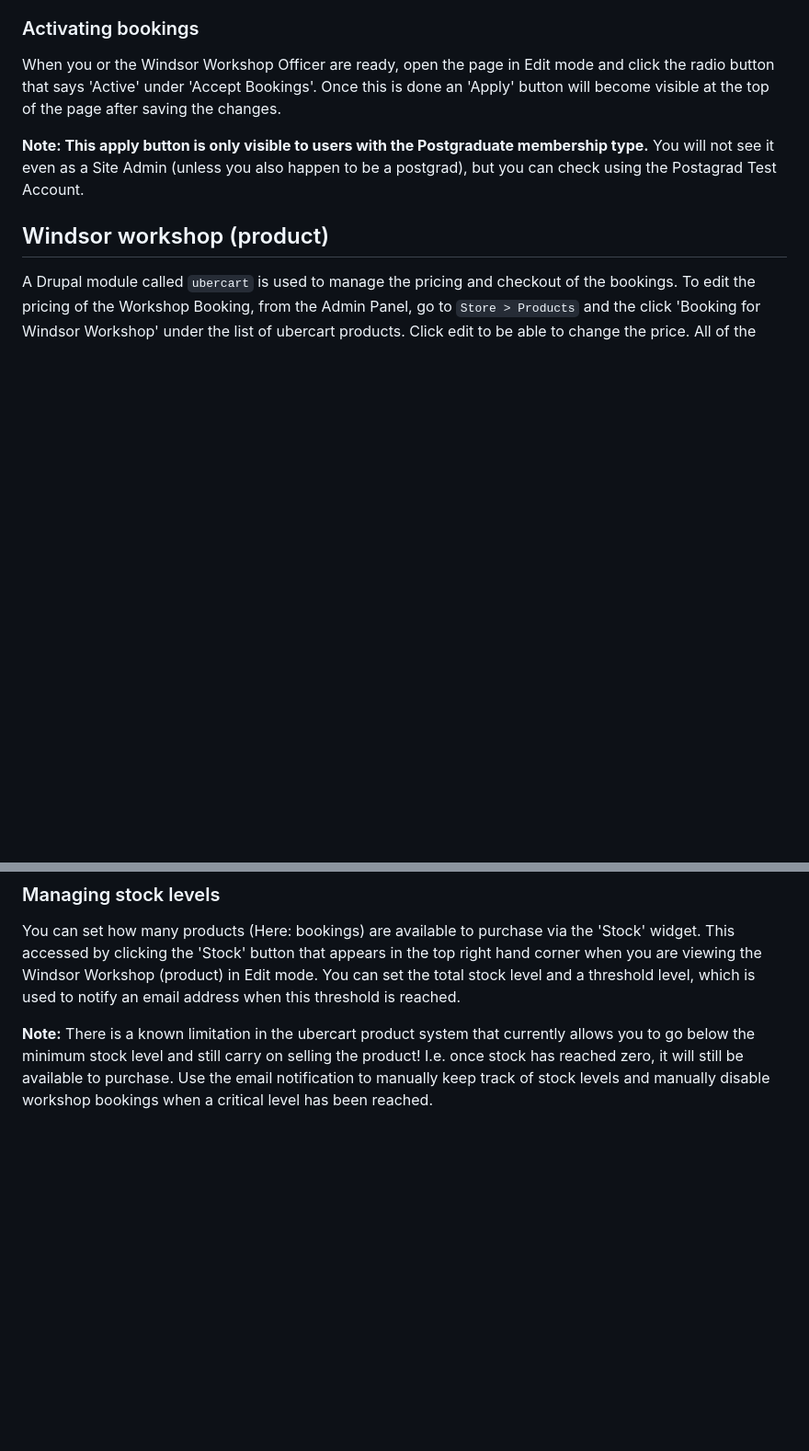
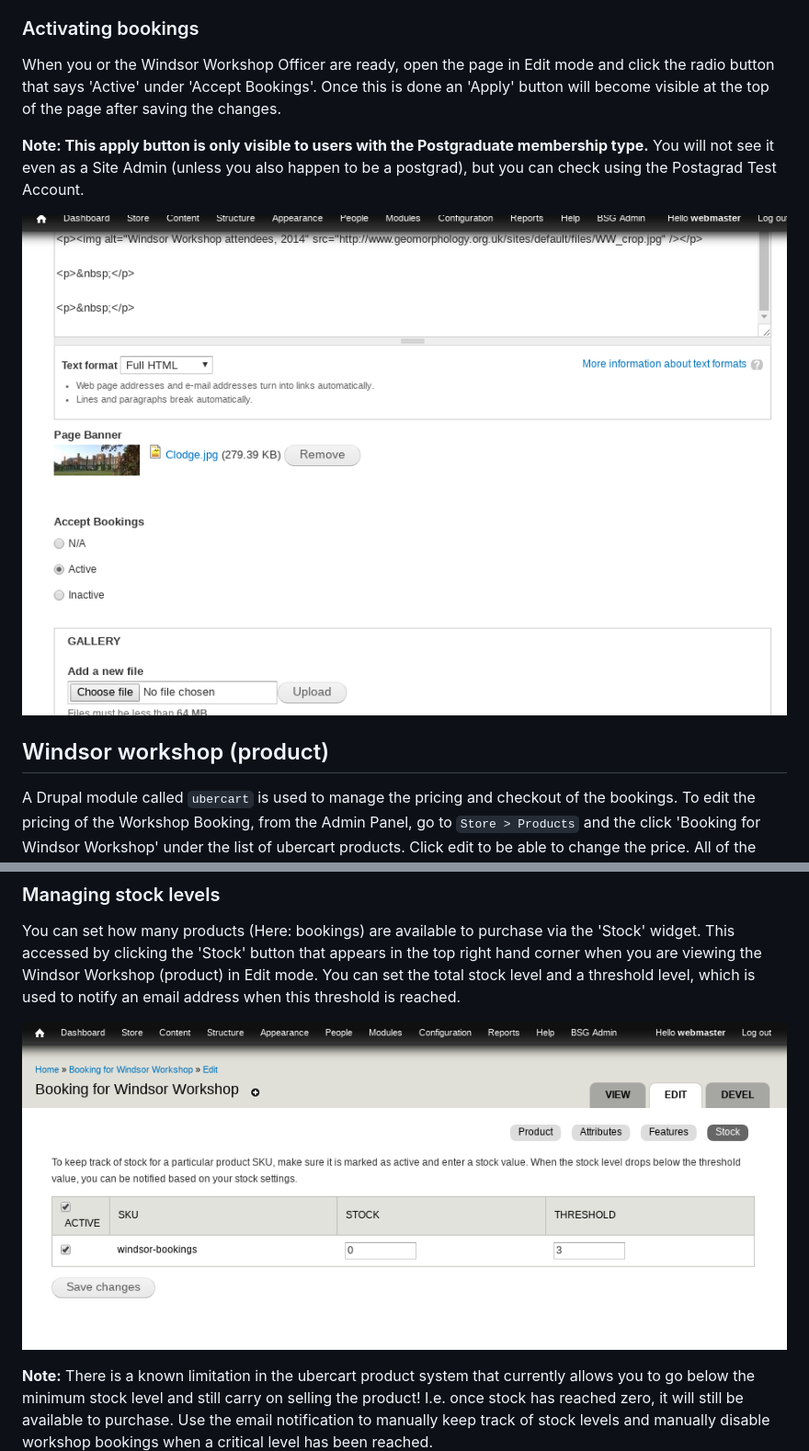
Before and after one commit to decvalts/BSG-Webofficer-Notes, a Markdown page: Windsor_workshop.md, 2 parts joined by grey strips. Shown: that part at 92% size. GitHub-like rendering; pictures changed too: images/windsor_activate.png (added), images/windsor_stock.png (added); blank space fills up the shorter version.

Commit message:
Added images to WW

```diff
--- a/Windsor_workshop.md
+++ b/Windsor_workshop.md
@@ -13,6 +13,8 @@ When you or the Windsor Workshop Officer are ready, open the page in Edit mode a
 
 **Note: This apply button is only visible to users with the Postgraduate membership type.** You will not see it even as a Site Admin (unless you also happen to be a postgrad), but you can check using the Postagrad Test Account.
 
+![windsor activate](images/windsor_activate.png)
+
 ## Windsor workshop (product)
 
 A Drupal module called `ubercart` is used to manage the pricing and checkout of the bookings. To edit the pricing of the Workshop Booking, from the Admin Panel, go to `Store > Products` and the click 'Booking for Windsor Workshop' under the list of ubercart products. Click edit to be able to change the price. All of the price boxes (List Price, Sell Price, etc.) should be set to the same value. The product should be marked as 'Shippable' to enable us to collect attendees' addresses.
@@ -20,6 +22,8 @@ A Drupal module called `ubercart` is used to manage the pricing and checkout of
 ### Managing stock levels
 
 You can set how many products (Here: bookings) are available to purchase via the 'Stock' widget. This accessed by clicking the 'Stock' button that appears in the top right hand corner when you are viewing the Windsor Workshop (product) in Edit mode. You can set the total stock level and a threshold level, which is used to notify an email address when this threshold is reached.
+
+![windsor stock](images/windsor_stock.png)
 
 **Note:** There is a known limitation in the ubercart product system that currently allows you to go below the minimum stock level and still carry on selling the product! I.e. once stock has reached zero, it will still be available to purchase. Use the email notification to manually keep track of stock levels and manually disable workshop bookings when a critical level has been reached.
 
```
